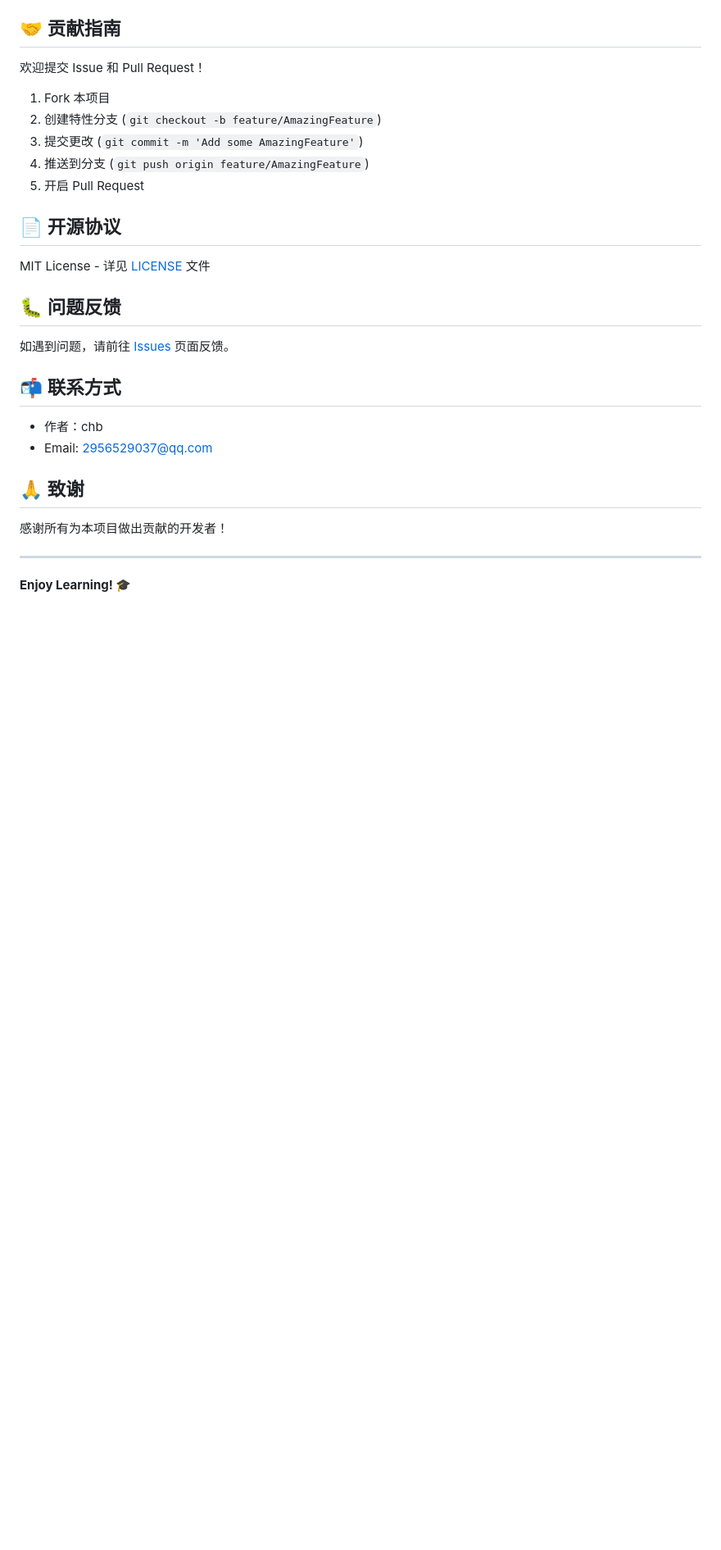
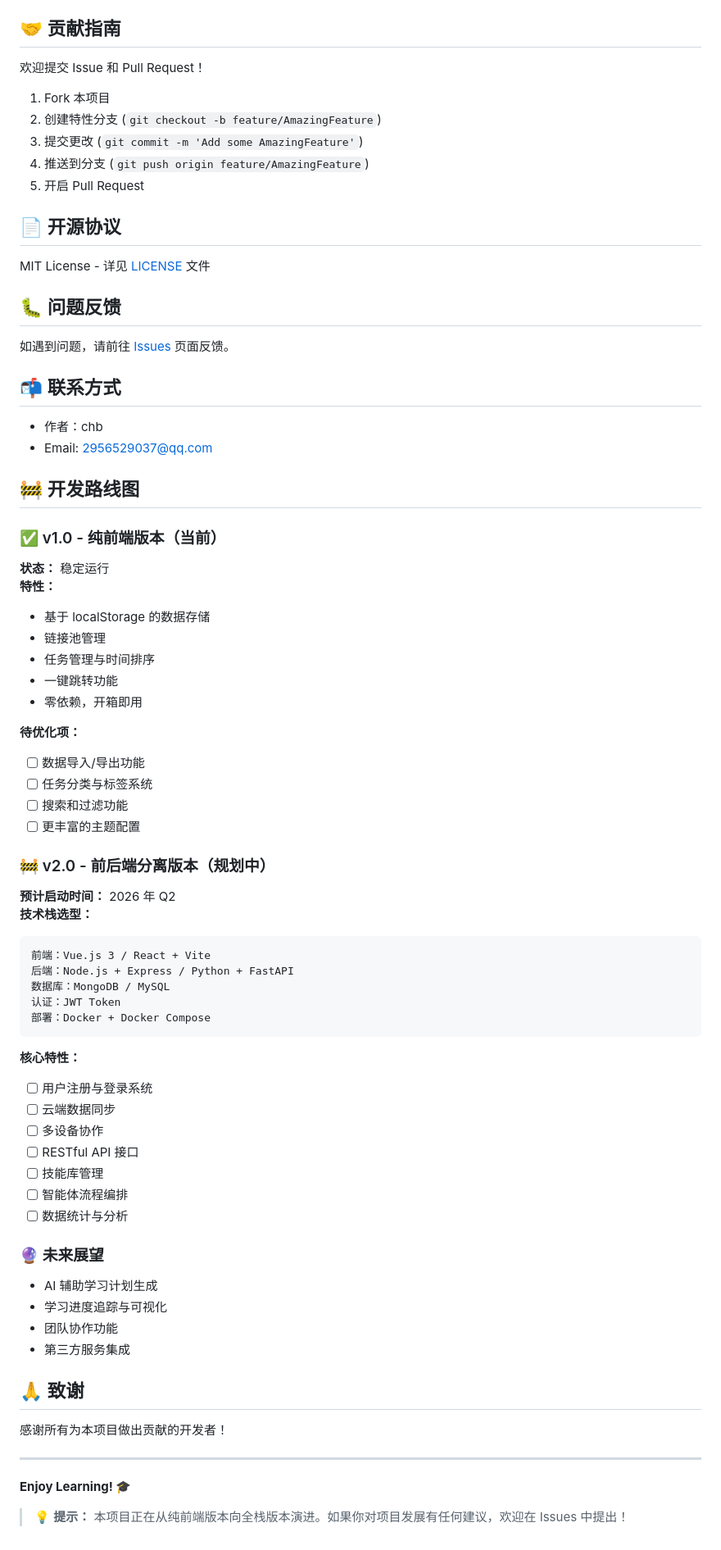
Before and after one commit to creator-chb/StudyHub, a Markdown page: README.md, the part around one of its changes. Shown at 82% size. GitHub-like rendering; blank space fills up the shorter version.

Commit message:
docs(readme): 更新项目说明文档，新增版本徽章和开发路线图
- 添加版本和状态徽章，展示当前版本1.0.0及活跃状态
- 在项目结构中新增docs和legacy文件夹说明
- 详细补充开发路线图，涵盖v1.0稳定版和v2.0规划中的技术选型
- 列出v1.0版本的功能特性及待优化项
- 展望未来版本中的核心功能和AI辅助方向
- 添加项目演进提示，鼓励社区反馈建议

````diff
--- a/README.md
+++ b/README.md
@@ -145,6 +152,49 @@ MIT License - 详见 [LICENSE](LICENSE) 文件
 - 作者：chb
 - Email: 2956529037@qq.com
 
+## 🚧 开发路线图
+
+### ✅ v1.0 - 纯前端版本（当前）
+**状态：** 稳定运行
+**特性：**
+- 基于 localStorage 的数据存储
+- 链接池管理
+- 任务管理与时间排序
+- 一键跳转功能
+- 零依赖，开箱即用
+
+**待优化项：**
+- [ ] 数据导入/导出功能
+- [ ] 任务分类与标签系统
+- [ ] 搜索和过滤功能
+- [ ] 更丰富的主题配置
+
+### 🚧 v2.0 - 前后端分离版本（规划中）
+**预计启动时间：** 2026 年 Q2
+**技术栈选型：**
+```
+前端：Vue.js 3 / React + Vite
+后端：Node.js + Express / Python + FastAPI
+数据库：MongoDB / MySQL
+认证：JWT Token
+部署：Docker + Docker Compose
+```
+
+**核心特性：**
+- [ ] 用户注册与登录系统
+- [ ] 云端数据同步
+- [ ] 多设备协作
+- [ ] RESTful API 接口
+- [ ] 技能库管理
+- [ ] 智能体流程编排
+- [ ] 数据统计与分析
+
+### 🔮 未来展望
+- AI 辅助学习计划生成
+- 学习进度追踪与可视化
+- 团队协作功能
+- 第三方服务集成
+
 ## 🙏 致谢
 
 感谢所有为本项目做出贡献的开发者！
@@ -152,3 +202,5 @@ MIT License - 详见 [LICENSE](LICENSE) 文件
 ---
 
 **Enjoy Learning! 🎓**
+
+> 💡 **提示：** 本项目正在从纯前端版本向全栈版本演进。如果你对项目发展有任何建议，欢迎在 Issues 中提出！
````
Also changed, not shown: other parts of README.md (+9 -2 lines), docs/changelog.md (added, +121 -0 lines), docs/roadmap.md (added, +243 -0 lines).
